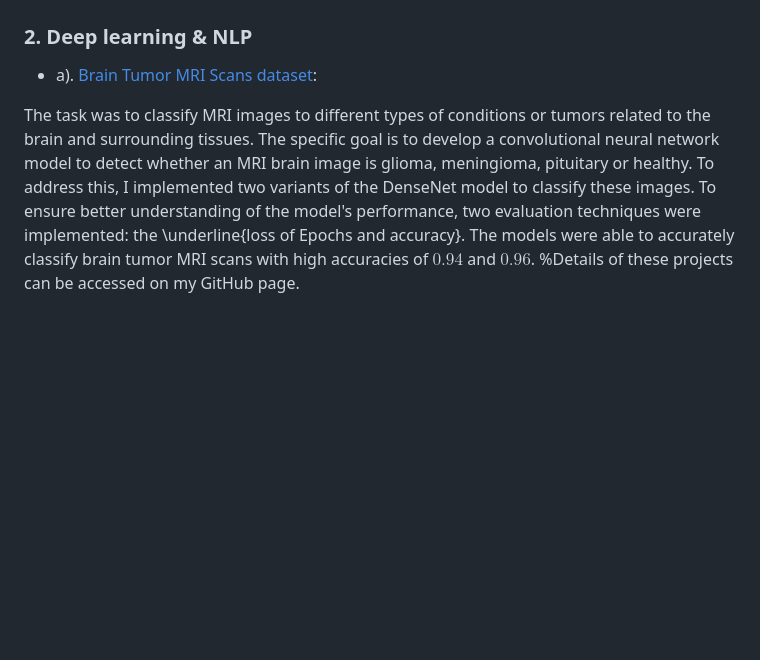
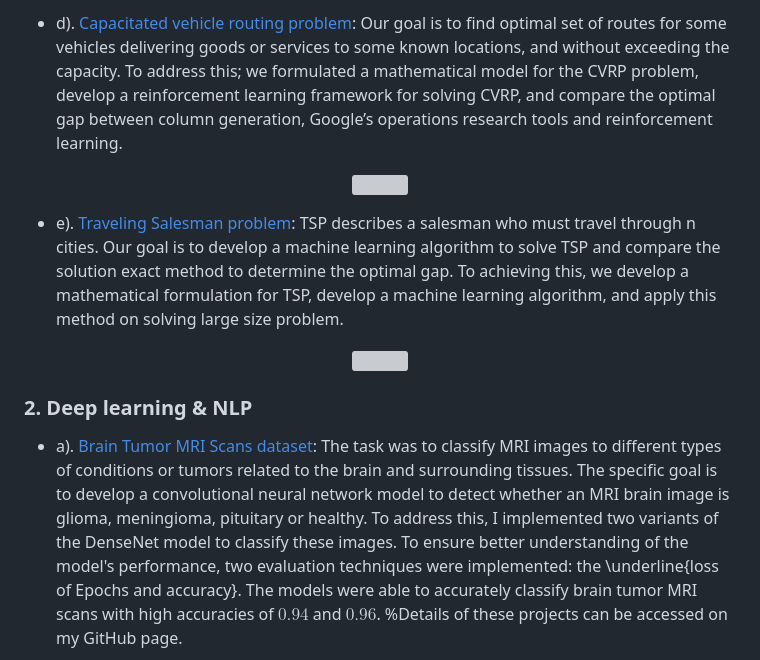
Before and after one commit to aadinoyiibrahim/aadinoyiibrahim, a Markdown page: README.md, the part around one of its changes. GitHub-like rendering; blank space fills up the shorter version; grey boxes are pictures that could not be loaded.

Commit message:
updating project categories/v3

```diff
--- a/README.md
+++ b/README.md
@@ -32,9 +32,26 @@ The ORC-Nextrout algorithm is designed to recover community structures in networ
 </p>
+
+- d). [Capacitated vehicle routing problem](https://pisrt.org/psrpress/j/odam/2020/1/8/capacitated-vehicle-routing-problem-with-column-generation-and-reinforcement-learning-techniques.pdf):
+Our goal is to find optimal set of routes for some vehicles delivering goods or services to
+some known locations, and without exceeding the capacity. To address this; we formulated a mathematical model for the CVRP problem, develop a reinforcement learning framework for solving CVRP, and
+compare the optimal gap between column generation, Google’s operations research tools and reinforcement
+learning.
+
+<p align="center">
+    <img src ="./figs/cvrp"><br>
+</p>
+
+- e). [Traveling Salesman problem](https://pisrt.org/psrpress/j/odam/2019/3/4/a-comparative-analysis-of-the-travelling-salesman-problem-exact-and-machine-learning-techniques.pdf):
+ TSP describes a salesman who must travel through n cities. Our goal is to develop a machine learning algorithm to solve TSP and compare the solution exact method to determine the optimal gap. To achieving this, we develop a mathematical formulation for TSP, develop a machine learning algorithm, and apply this method on solving large size problem.
+
+ <p align="center">
+    <img src ="./figs/tsp"><br>
+</p>
+
 
 ### 2. Deep learning & NLP
 
 - a). [Brain Tumor MRI Scans dataset](https://github.com/aadinoyiibrahim/brain-tumor-analysis-with-densenet):
-
 The task was to classify MRI images to different types of conditions or tumors related to the brain and surrounding tissues. The specific goal is to develop a convolutional neural network model to detect whether an MRI brain image is glioma, meningioma, pituitary or healthy. To address this, I implemented two variants of the DenseNet model to classify these images. To ensure better understanding of the model's performance, two evaluation techniques were implemented: the \underline{loss of Epochs and accuracy}. The models were able to accurately classify brain tumor MRI scans with high accuracies of $0.94$ and $0.96$. %Details of these projects can be accessed on my GitHub page.
 
 <p align="center">
```
Also changed, not shown: other parts of README.md (+4 -2 lines), figs/cvrp.png (added), figs/tsp.png (added).
